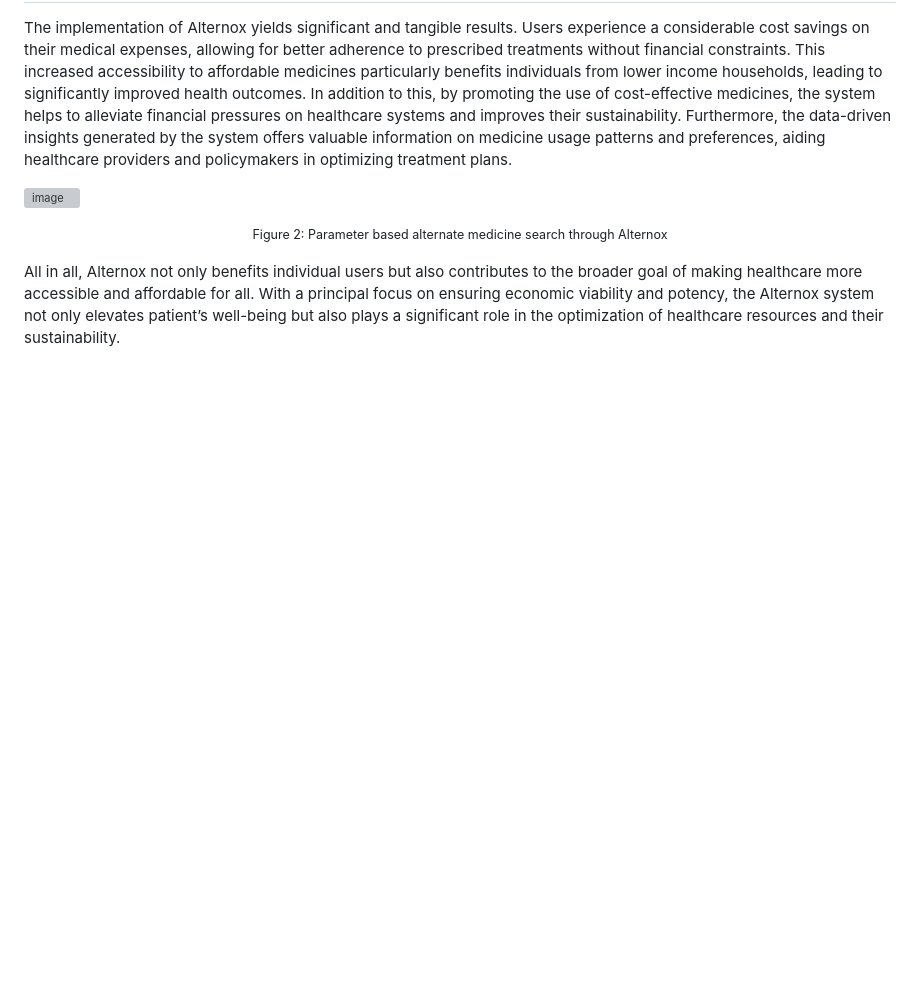
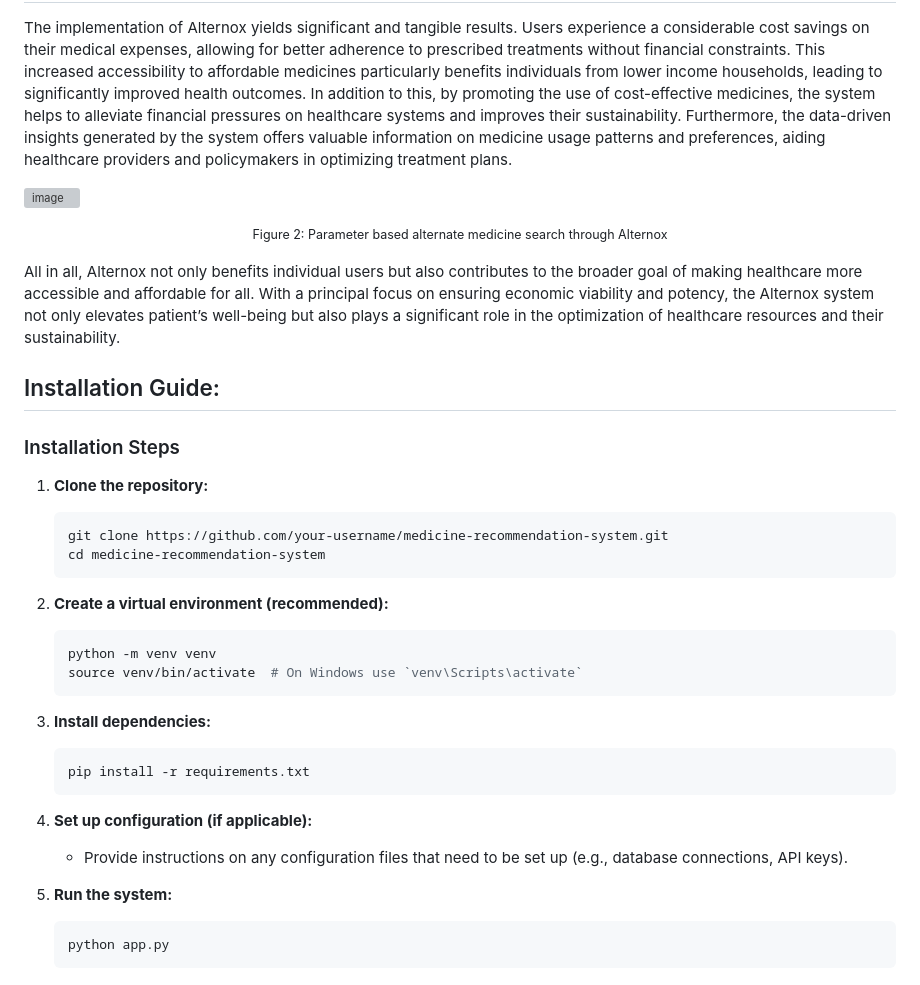
Before and after one commit to tasneem-98/Alternox, a Markdown page: README.md, the part around the change. Rendered like a GitHub page; blank space fills up the shorter version; grey boxes are pictures that could not be loaded.

````diff
--- a/README.md
+++ b/README.md
@@ -34,3 +34,36 @@ The implementation of Alternox yields significant and tangible results. Users ex
 </p>
 
 All in all, Alternox not only benefits individual users but also contributes to the broader goal of making healthcare more accessible and affordable for all. With a principal focus on ensuring economic viability and potency, the Alternox system not only elevates patient’s well-being but also plays a significant role in the optimization of healthcare resources and their sustainability.
+
+
+## Installation Guide:
+### Installation Steps
+
+1. **Clone the repository:**
+
+   ```bash
+   git clone https://github.com/your-username/medicine-recommendation-system.git
+   cd medicine-recommendation-system
+   ```
+
+2. **Create a virtual environment (recommended):**
+
+   ```bash
+   python -m venv venv
+   source venv/bin/activate  # On Windows use `venv\Scripts\activate`
+   ```
+
+3. **Install dependencies:**
+
+   ```bash
+   pip install -r requirements.txt
+   ```
+
+4. **Set up configuration (if applicable):**
+   - Provide instructions on any configuration files that need to be set up (e.g., database connections, API keys).
+
+5. **Run the system:**
+
+   ```bash
+   python app.py
+   ```
````
